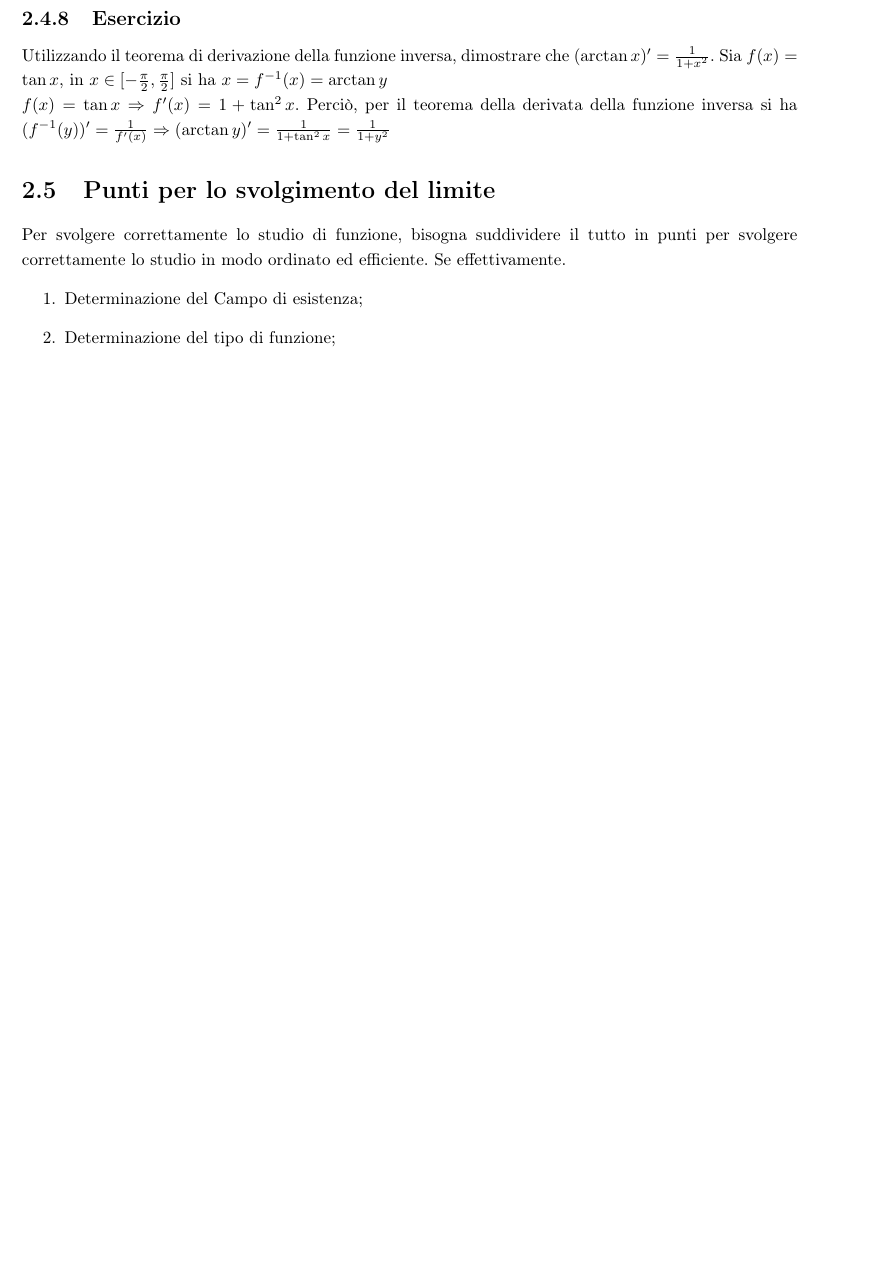
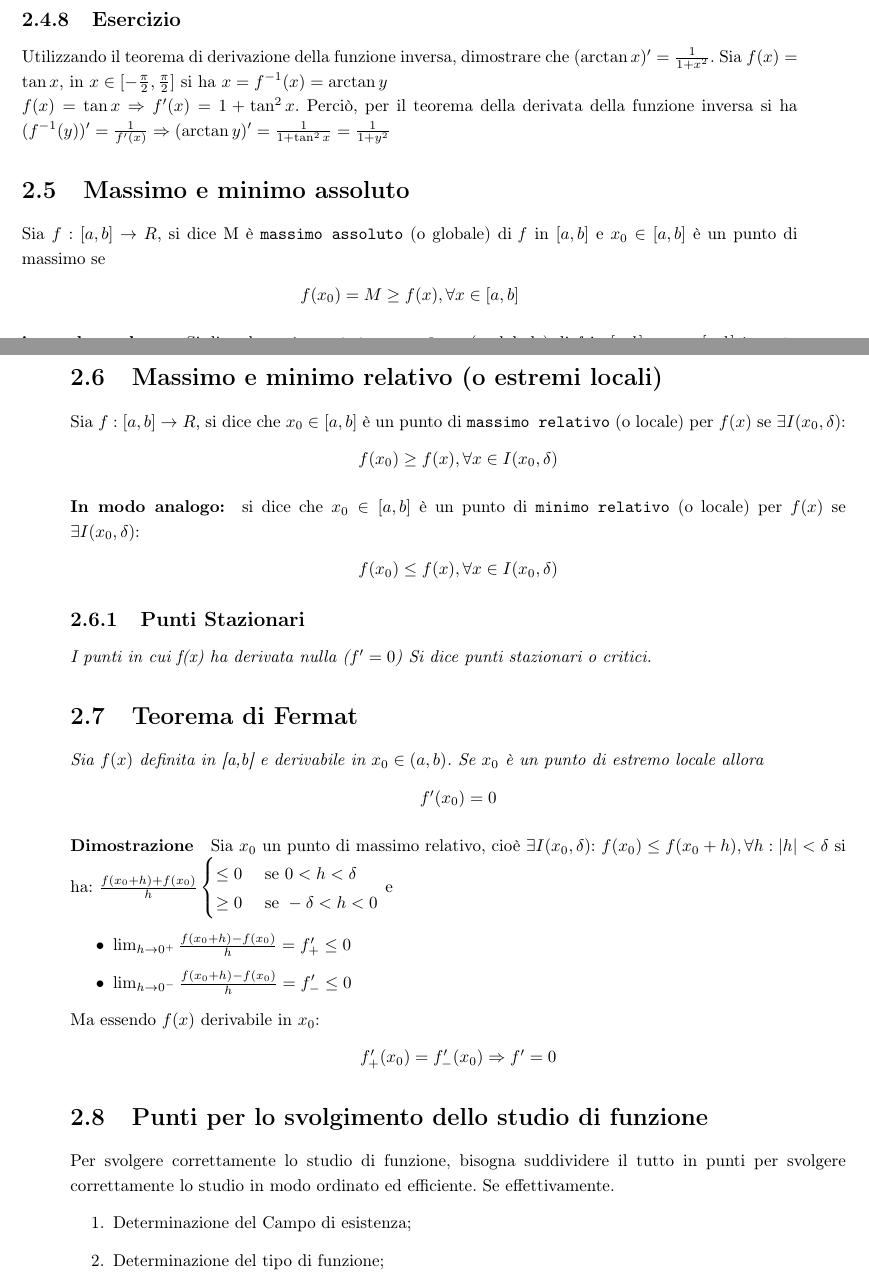
Before and after one commit to NF02/Appunti-universita, a LaTeX book (Analisi Matematica/mat.tex): part of page 41 of 42 before the commit and two parts of pages 41 and 42 of 44 after it, the two joined at a grey line, cut so that both start at the same text, the shorter picture padded with empty space. Compiled offline with pdfLaTeX.

```diff
--- a/Analisi Matematica/mat.tex
+++ b/Analisi Matematica/mat.tex
@@ -101,4 +102,9 @@
 \part{Matematica analisi 1}
-\input{pag/simboli.tex}
 \input{pag/Cenni di teoria degli insiemi.tex}
 \input{pag/Studio di funzione.tex}
+\section{Massimo e minimo assoluto}
+Sia $f:[a,b]\to R$, si dice M è \texttt{massimo assoluto} (o globale) di
+\textit{f} in $[a, b]$ e $x_0\in[a, b]$ è un punto di massimo se
+\begin{center}
+	$f(x_0)=M\geq f(x),\forall x \in [a, b]$
+\end{center}
@@ -105,5 +117,41 @@
+\section{Massimo e minimo relativo (o estremi locali)}
+Sia $f:[a,b]\to R$, si dice che $x_0\in[a, b]$ è un punto di \texttt{massimo
+relativo} (o locale) per $f(x)$ se $\exists I (x_0,\delta)$:
+\begin{center}
+	$f(x_0)\geq f(x),\forall x \in I (x_0,\delta)$
+\end{center}
+\paragraph{In modo analogo:}
+si dice che $x_0\in[a, b]$ è un punto di \texttt{minimo relativo} (o locale)
+per $f(x)$ se $\exists I (x_0,\delta)$:
+\begin{center}
+	$f(x_0)\leq f(x),\forall x \in I (x_0,\delta)$
+\end{center}
+\subsection{Punti Stazionari}
+\textit{I punti in cui f(x) ha derivata nulla ($f^\prime=0$) Si dice punti
+stazionari o critici.}
+\section{Teorema di Fermat}
+\textit{Sia $f(x)$ definita in [a,b] e derivabile in $x_0\in(a, b)$. Se $x_0$ è
+un punto di estremo locale allora}
+\begin{center}
+	$f^\prime (x_0)=0$
+\end{center}
+\paragraph{Dimostrazione} Sia $x_0$ un punto di massimo relativo, cioè $\exists
+I (x_0,\delta)$: $f(x_0)\leq f(x_0+h), \forall h: |h|<\delta$ si ha:
+$\frac{f(x_0+h)+f(x_0)}{h}\begin{cases}
+	\leq 0 & \text{ se } 0<h<\delta\\
+	\geq 0 & \text{ se } -\delta<h<0
+\end{cases}$ e
+\begin{itemize}
+	\item $\lim_{h\to 0^+}\frac{f(x_0+h)-f(x_0)}{h}=f^\prime_+\leq 0$
+	\item $\lim_{h\to 0^-}\frac{f(x_0+h)-f(x_0)}{h}=f^\prime_-\leq 0$
+\end{itemize}
+Ma essendo $f(x)$ derivabile in $x_0$:
+\begin{center}
+	$f^\prime_+(x_0)=f^\prime_-(x_0)\Rightarrow f^\prime=0$
+\end{center}
 
-\section{Punti per lo svolgimento del limite}
+
+\section{Punti per lo svolgimento dello studio di funzione}
 Per svolgere correttamente lo studio di funzione, bisogna suddividere il tutto
 in punti per svolgere correttamente lo studio in modo ordinato ed efficiente.
 Se effettivamente.
```
Also changed, not shown: Analisi Matematica/mat.pdf, Analisi Matematica/mat.tex (7 more changed lines), 4 other files.
